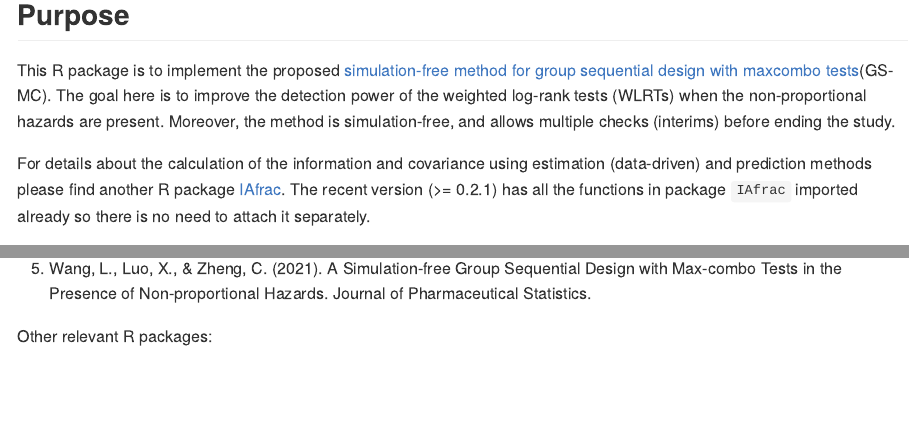
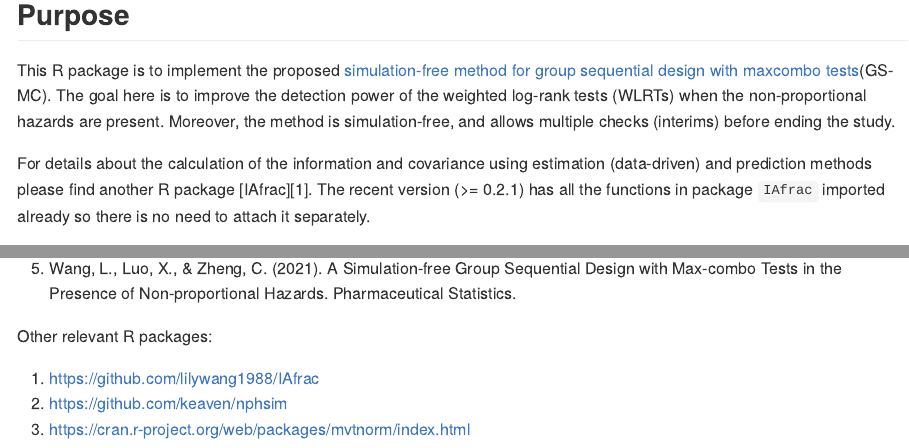
Before and after one commit to lilywang1988/GSMC, an R Markdown document (README.Rmd): the page in a window 1100 px wide, from 250 px down, and a second part further down, joined at a grey line. The pictures show the output file README.md that the author committed with the source, drawn offline in the style of GitHub.

Commit message:
correct the readme file

```diff
--- a/README.Rmd
+++ b/README.Rmd
@@ -232,10 +232,10 @@ sapply(1:length(interim_ratio), function(stage){
 
 4. Luo, X., Mao, X., Chen, X., Qiu, J., Bai, S., & Quan, H. (2019). Design and monitoring of survival trials in complex scenarios. Statistics in medicine, 38(2), 192-209.
 
-5. Wang, L., Luo, X., & Zheng, C. (2021). A Simulation-free Group Sequential Design with Max-combo Tests in the Presence of Non-proportional Hazards. Journal of Pharmaceutical Statistics.
+5. Wang, L., Luo, X., & Zheng, C. (2021). A Simulation-free Group Sequential Design with Max-combo Tests in the Presence of Non-proportional Hazards. Pharmaceutical Statistics.
 
 Other relevant R packages:
 
-[1]: https://github.com/lilywang1988/IAfrac
-[2]: https://github.com/keaven/nphsim
-[3]: https://cran.r-project.org/web/packages/mvtnorm/index.html
+1. https://github.com/lilywang1988/IAfrac
+2. https://github.com/keaven/nphsim
+3. https://cran.r-project.org/web/packages/mvtnorm/index.html
```
Also changed, not shown: README.md.
